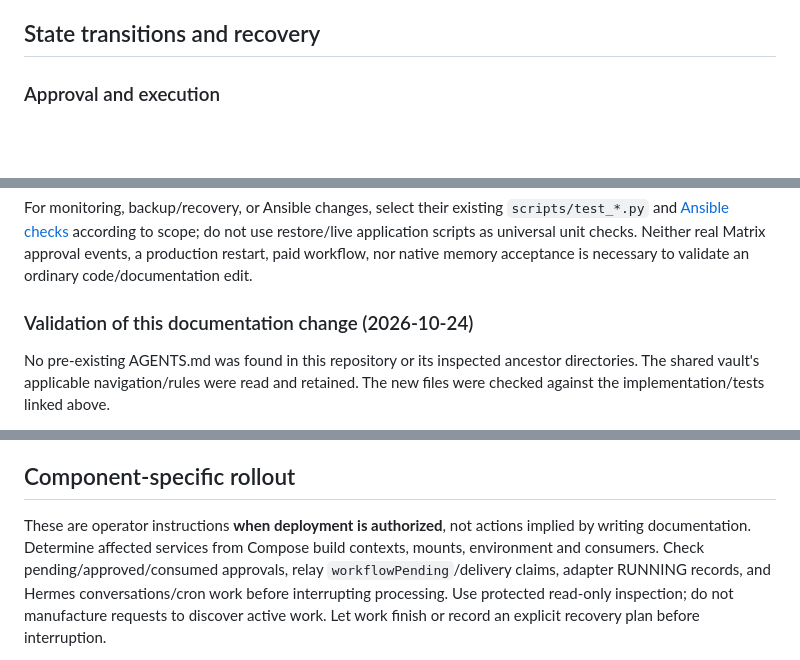
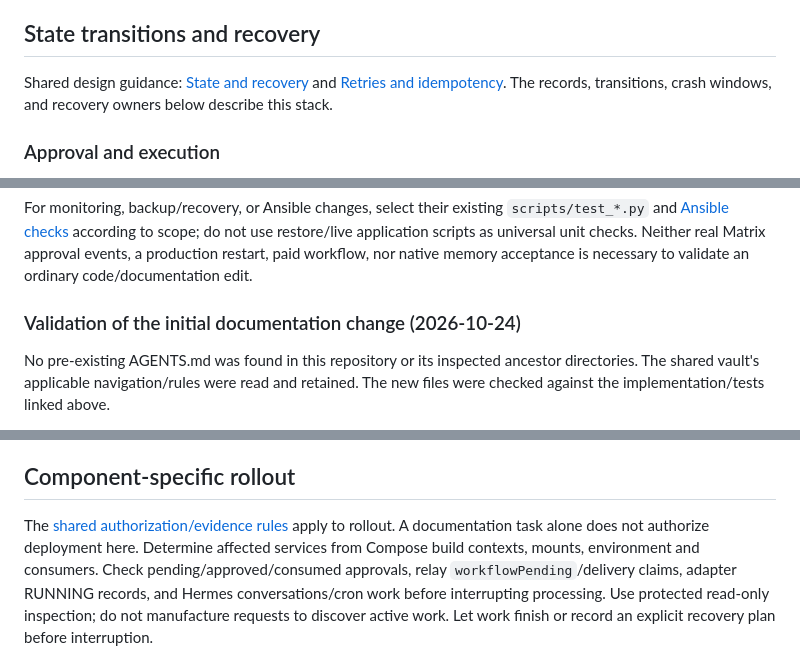
Before and after one commit to zmzm/pentagon-homelab, a Markdown page: docs/engineering.md, 3 parts joined by grey strips. Drawn GitHub-style; blank space fills up the shorter version.

```diff
--- a/docs/engineering.md
+++ b/docs/engineering.md
@@ -128,6 +134,10 @@ Service discovery reports configured policy coverage, never running health.
 
 ## State transitions and recovery
 
+Shared design guidance: [State and recovery](/home/pentagon-admin/Documents/apps/obsidian-vaults/coding/common/engineering/references/state-and-recovery.md)
+and [Retries and idempotency](/home/pentagon-admin/Documents/apps/obsidian-vaults/coding/common/engineering/references/retries-and-idempotency.md).
+The records, transitions, crash windows, and recovery owners below describe this stack.
+
 ### Approval and execution
 
 The gateway stores one JSON record per UUID in `/state/approvals`; it appends
@@ -390,7 +406,7 @@ do not use restore/live application scripts as universal unit checks. Neither
 real Matrix approval events, a production restart, paid workflow, nor native
 memory acceptance is necessary to validate an ordinary code/documentation edit.
 
-### Validation of this documentation change (2026-10-24)
+### Validation of the initial documentation change (2026-10-24)
 
 No pre-existing AGENTS.md was found in this repository or its inspected ancestor
 directories. The shared vault's applicable navigation/rules were read and retained.
@@ -419,8 +435,9 @@ The new files were checked against the implementation/tests linked above.
 
 ## Component-specific rollout
 
-These are operator instructions **when deployment is authorized**, not actions
-implied by writing documentation. Determine affected services from Compose build
+The [shared authorization/evidence rules](/home/pentagon-admin/Documents/apps/obsidian-vaults/coding/common/engineering/references/verification-and-change-safety.md)
+apply to rollout. A documentation task alone does not authorize deployment here.
+Determine affected services from Compose build
 contexts, mounts, environment and consumers. Check pending/approved/consumed
 approvals, relay `workflowPending`/delivery claims, adapter RUNNING records, and
 Hermes conversations/cron work before interrupting processing. Use protected
```
Also changed, not shown: other parts of docs/engineering.md (+43 -31 lines), AGENTS.md (+20 -11 lines).
